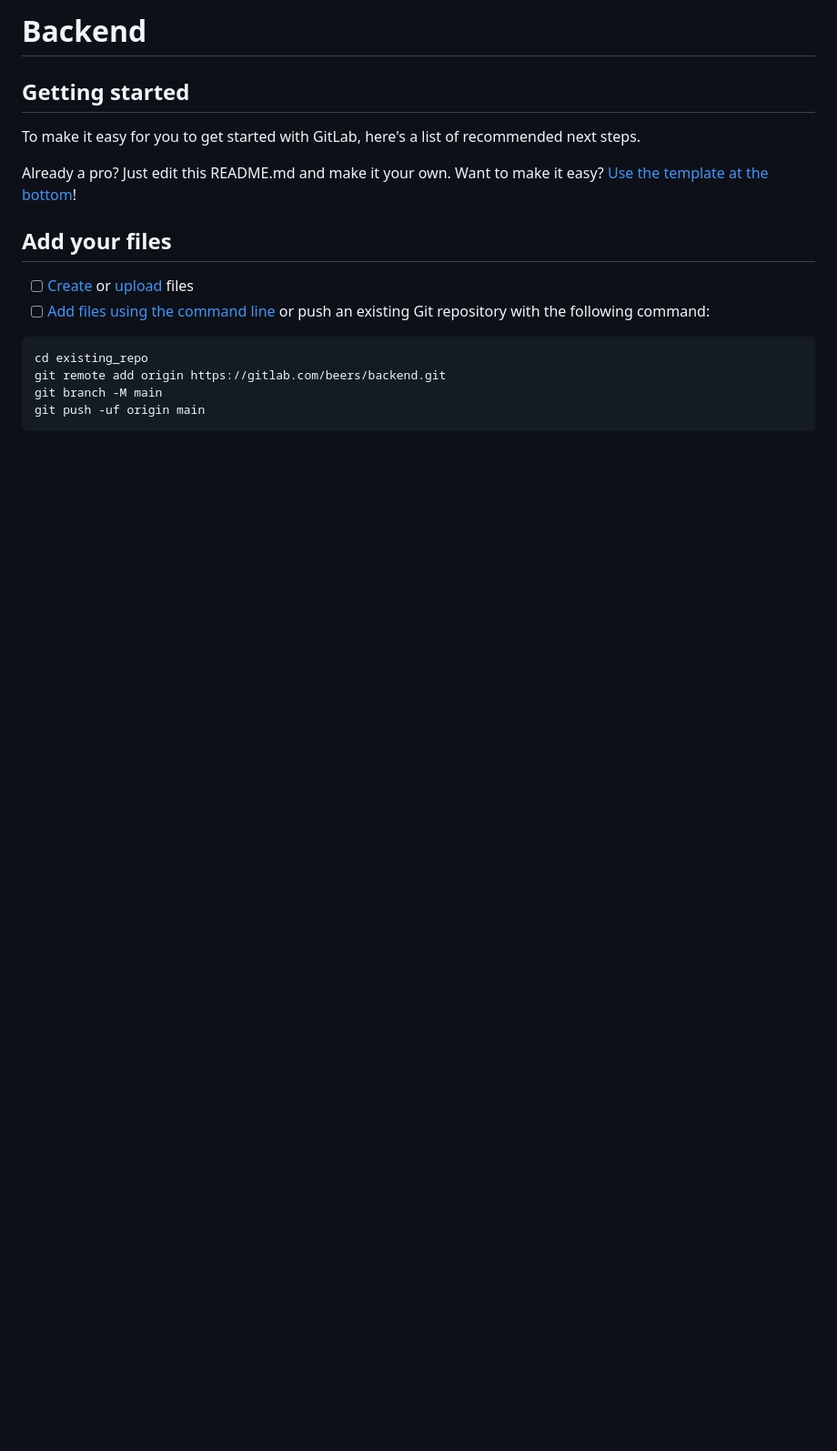
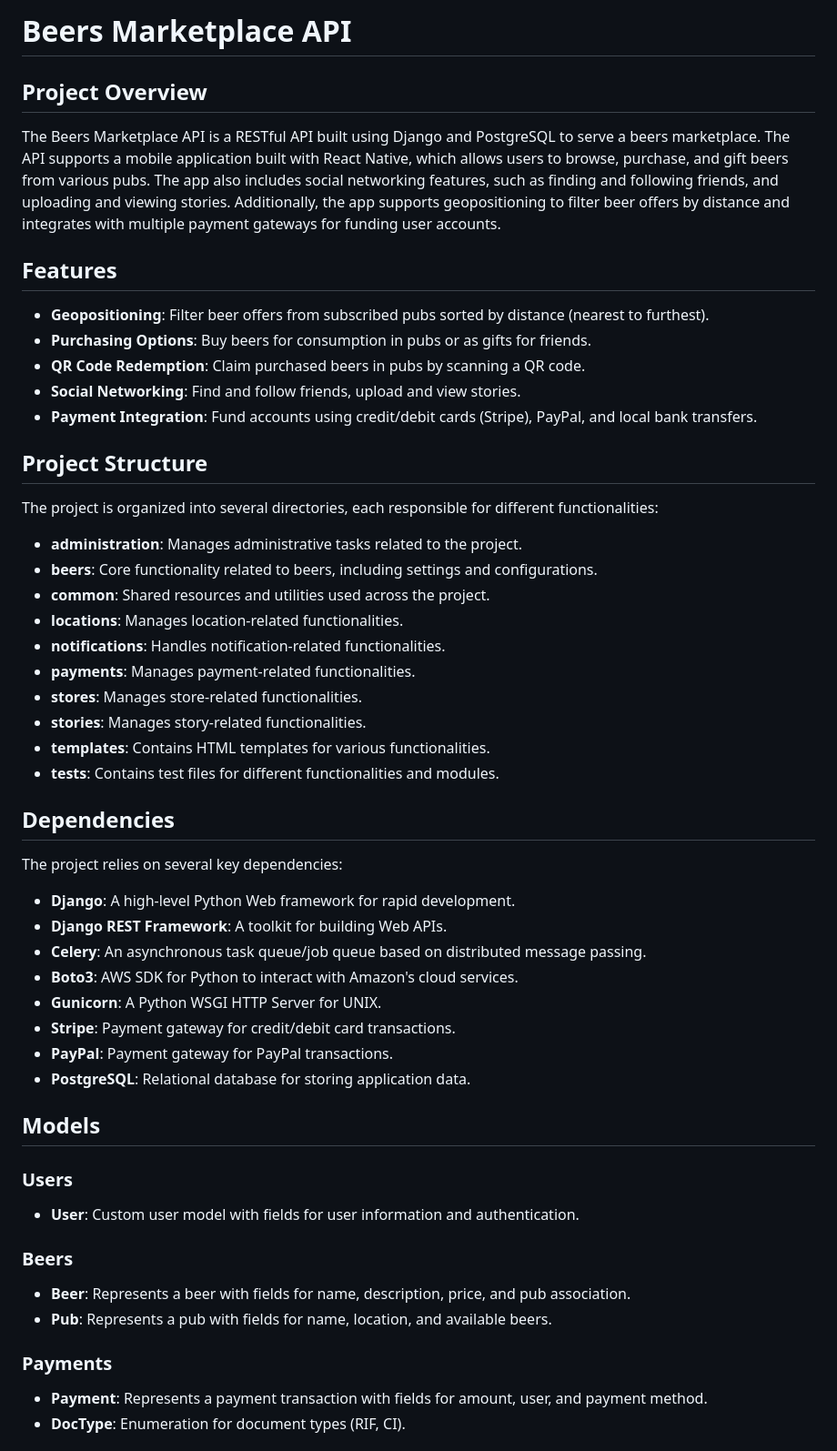
Before and after one commit to gustavoamb/beers-marketplace, a Markdown page: README.md, the part around the change printed below. Shown: that part at 91% size. Drawn GitHub-style; blank space fills up the shorter version.

````diff
--- a/README.md
+++ b/README.md
@@ -1,20 +1,58 @@
-# Backend
+# Beers Marketplace API
 
+## Project Overview
 
+The Beers Marketplace API is a RESTful API built using Django and PostgreSQL to serve a beers marketplace. The API supports a mobile application built with React Native, which allows users to browse, purchase, and gift beers from various pubs. The app also includes social networking features, such as finding and following friends, and uploading and viewing stories. Additionally, the app supports geopositioning to filter beer offers by distance and integrates with multiple payment gateways for funding user accounts.
 
-## Getting started
+## Features
 
-To make it easy for you to get started with GitLab, here's a list of recommended next steps.
+- **Geopositioning**: Filter beer offers from subscribed pubs sorted by distance (nearest to furthest).
+- **Purchasing Options**: Buy beers for consumption in pubs or as gifts for friends.
+- **QR Code Redemption**: Claim purchased beers in pubs by scanning a QR code.
+- **Social Networking**: Find and follow friends, upload and view stories.
+- **Payment Integration**: Fund accounts using credit/debit cards (Stripe), PayPal, and local bank transfers.
 
-Already a pro? Just edit this README.md and make it your own. Want to make it easy? [Use the template at the bottom](#editing-this-readme)!
+## Project Structure
 
-## Add your files
+The project is organized into several directories, each responsible for different functionalities:
 
-- [ ] [Create](https://docs.gitlab.com/ee/user/project/repository/web_editor.html#create-a-file) or [upload](https://docs.gitlab.com/ee/user/project/repository/web_editor.html#upload-a-file) files
-- [ ] [Add files using the command line](https://docs.gitlab.com/ee/gitlab-basics/add-file.html#add-a-file-using-the-command-line) or push an existing Git repository with the following command:
+- **administration**: Manages administrative tasks related to the project.
+- **beers**: Core functionality related to beers, including settings and configurations.
+- **common**: Shared resources and utilities used across the project.
+- **locations**: Manages location-related functionalities.
+- **notifications**: Handles notification-related functionalities.
+- **payments**: Manages payment-related functionalities.
+- **stores**: Manages store-related functionalities.
+- **stories**: Manages story-related functionalities.
+- **templates**: Contains HTML templates for various functionalities.
+- **tests**: Contains test files for different functionalities and modules.
 
-```
-cd existing_repo
-git remote add origin https://gitlab.com/beers/backend.git
-git branch -M main
-git push -uf origin main
+## Dependencies
+
+The project relies on several key dependencies:
+
+- **Django**: A high-level Python Web framework for rapid development.
+- **Django REST Framework**: A toolkit for building Web APIs.
+- **Celery**: An asynchronous task queue/job queue based on distributed message passing.
+- **Boto3**: AWS SDK for Python to interact with Amazon's cloud services.
+- **Gunicorn**: A Python WSGI HTTP Server for UNIX.
+- **Stripe**: Payment gateway for credit/debit card transactions.
+- **PayPal**: Payment gateway for PayPal transactions.
+- **PostgreSQL**: Relational database for storing application data.
+
+## Models
+
+### Users
+
+- **User**: Custom user model with fields for user information and authentication.
+
+### Beers
+
+- **Beer**: Represents a beer with fields for name, description, price, and pub association.
+- **Pub**: Represents a pub with fields for name, location, and available beers.
+
+### Payments
+
+- **Payment**: Represents a payment transaction with fields for amount, user, and payment method.
+- **DocType**: Enumeration for document types (RIF, CI).
+
````
Also changed, not shown: other parts of README.md (+75 -68 lines).
